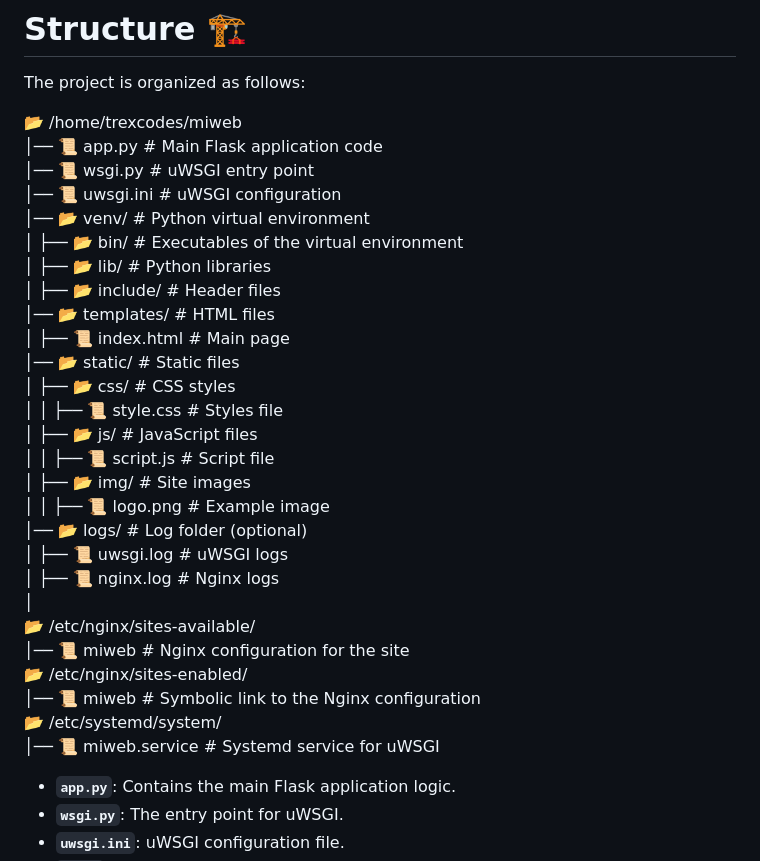
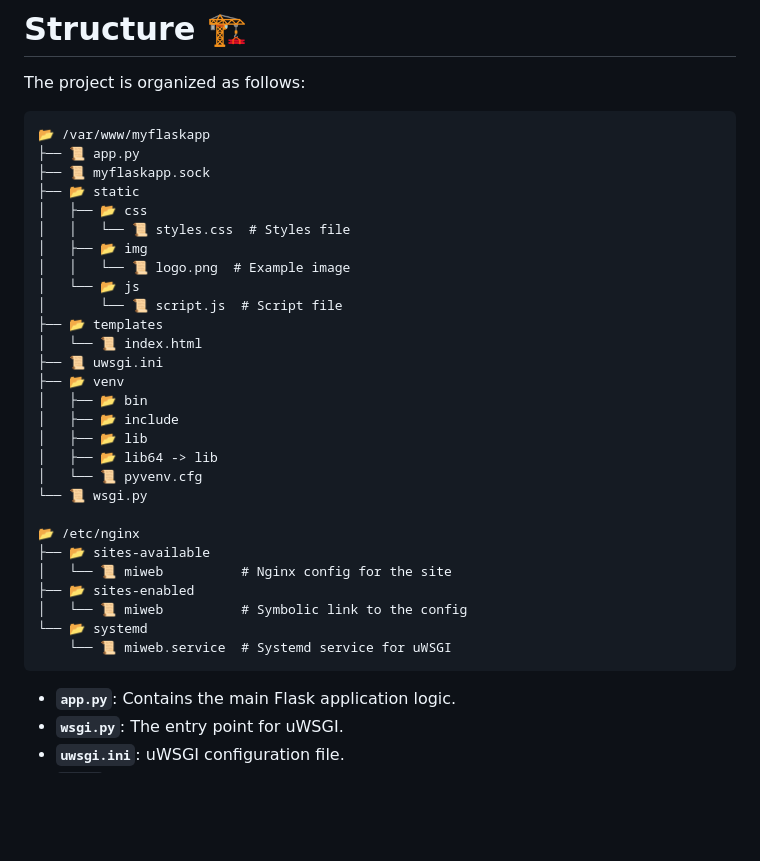
Before and after one commit to Trex-Codes/Server_Web_Ubuntu, a Markdown page: README.md, the part around the change. Drawn GitHub-style; blank space fills up the shorter version.

````diff
--- a/README.md
+++ b/README.md
@@ -233,34 +233,36 @@ sudo systemctl restart miweb
 
 The project is organized as follows:
 
-📂 /home/trexcodes/miweb
-│── 📜 app.py              # Main Flask application code
-│── 📜 wsgi.py             # uWSGI entry point
-│── 📜 uwsgi.ini           # uWSGI configuration
-│── 📂 venv/               # Python virtual environment
-│   ├── 📂 bin/            # Executables of the virtual environment
-│   ├── 📂 lib/            # Python libraries
-│   ├── 📂 include/        # Header files
-│── 📂 templates/          # HTML files
-│   ├── 📜 index.html      # Main page
-│── 📂 static/             # Static files
-│   ├── 📂 css/            # CSS styles
-│   │   ├── 📜 style.css   # Styles file
-│   ├── 📂 js/             # JavaScript files
-│   │   ├── 📜 script.js   # Script file
-│   ├── 📂 img/            # Site images
-│   │   ├── 📜 logo.png    # Example image
-│── 📂 logs/               # Log folder (optional)
-│   ├── 📜 uwsgi.log       # uWSGI logs
-│   ├── 📜 nginx.log       # Nginx logs
-│
-📂 /etc/nginx/sites-available/
-│── 📜 miweb               # Nginx configuration for the site
-📂 /etc/nginx/sites-enabled/
-│── 📜 miweb               # Symbolic link to the Nginx configuration
-📂 /etc/systemd/system/
-│── 📜 miweb.service       # Systemd service for uWSGI
+```text
+📂 /var/www/myflaskapp
+├── 📜 app.py
+├── 📜 myflaskapp.sock
+├── 📂 static
+│   ├── 📂 css
+│   │   └── 📜 styles.css  # Styles file
+│   ├── 📂 img
+│   │   └── 📜 logo.png  # Example image
+│   └── 📂 js
+│       └── 📜 script.js  # Script file
+├── 📂 templates
+│   └── 📜 index.html
+├── 📜 uwsgi.ini
+├── 📂 venv
+│   ├── 📂 bin
+│   ├── 📂 include
+│   ├── 📂 lib
+│   ├── 📂 lib64 -> lib
+│   └── 📜 pyvenv.cfg
+└── 📜 wsgi.py
 
+📂 /etc/nginx
+├── 📂 sites-available
+│   └── 📜 miweb          # Nginx config for the site
+├── 📂 sites-enabled
+│   └── 📜 miweb          # Symbolic link to the config
+└── 📂 systemd
+    └── 📜 miweb.service  # Systemd service for uWSGI
+```
 
 
 - **`app.py`**: Contains the main Flask application logic.
````
